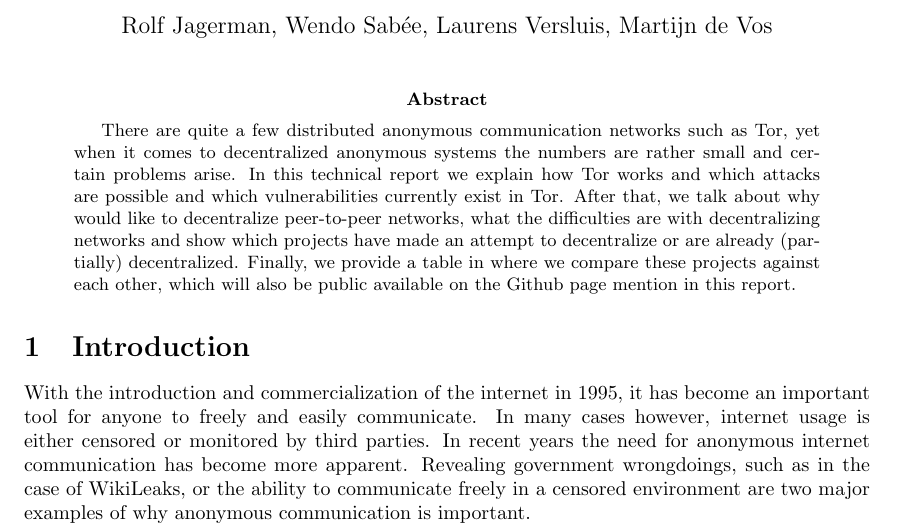
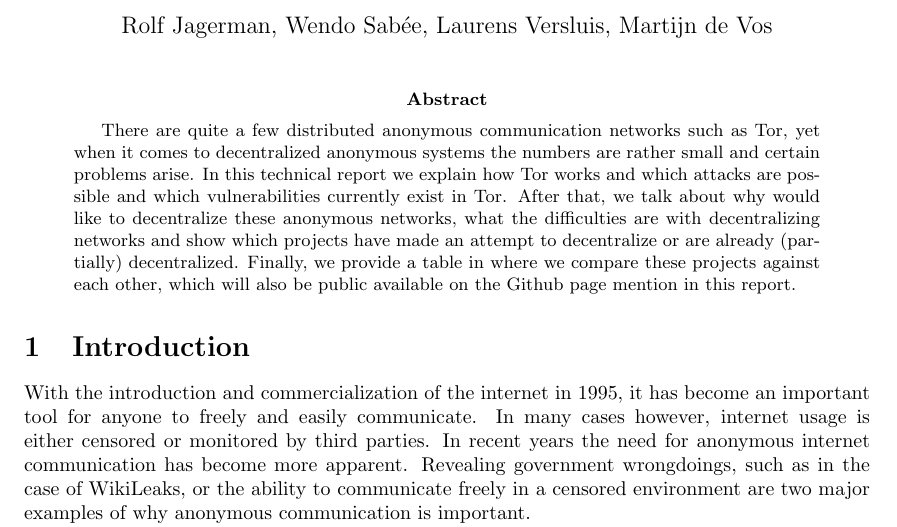
Before and after one commit to rjagerman/ANON, a LaTeX paper (paper.tex): part of page 1 of 12, cut so that both start at the same text. Compiled offline with pdfLaTeX.

Commit message:
We want to decentralize the anonymous networks to create a peer-to-peer network

```diff
--- a/paper.tex
+++ b/paper.tex
@@ -52,7 +52,7 @@
 % As a general rule, do not put math, special symbols or citations
 % in the abstract or keywords.
 \begin{abstract}
-	There are quite a few distributed anonymous communication networks such as Tor, yet when it comes to decentralized anonymous systems the numbers are rather small and certain problems arise. In this technical report we explain how Tor works and which attacks are possible and which vulnerabilities currently exist in Tor. After that, we talk about why would like to decentralize peer-to-peer networks, what the difficulties are with decentralizing networks and show which projects have made an attempt to decentralize or are already (partially) decentralized. Finally, we provide a table in where we compare these projects against each other, which will also be public available on the Github page mention in this report.
+	There are quite a few distributed anonymous communication networks such as Tor, yet when it comes to decentralized anonymous systems the numbers are rather small and certain problems arise. In this technical report we explain how Tor works and which attacks are possible and which vulnerabilities currently exist in Tor. After that, we talk about why would like to decentralize these anonymous networks, what the difficulties are with decentralizing networks and show which projects have made an attempt to decentralize or are already (partially) decentralized. Finally, we provide a table in where we compare these projects against each other, which will also be public available on the Github page mention in this report.
 \end{abstract}
 
 
```
